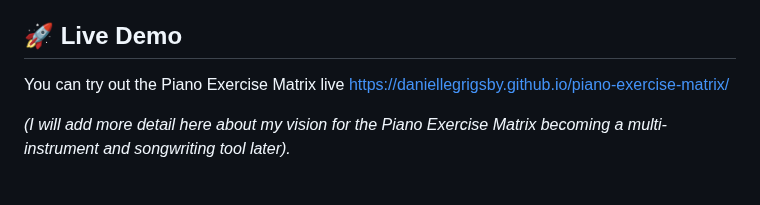
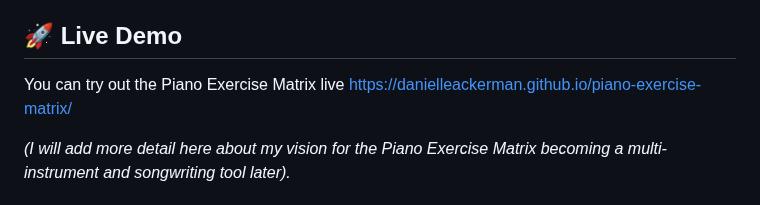
Before and after one commit to DanielleGrigsby/piano-exercise-matrix, a Markdown page: README.md, the part around the change. Drawn GitHub-style.

Commit message:
Update README.md
Updated URL https://danielleackerman.github.io/piano-exercise-matrix/

```diff
--- a/README.md
+++ b/README.md
@@ -6,7 +6,7 @@ The Piano Exercise Matrix is a web-based application designed to help piano stud
 
 ## 🚀 Live Demo
 
-You can try out the Piano Exercise Matrix live [https://daniellegrigsby.github.io/piano-exercise-matrix/](https://DanielleGrigsby.github.io/piano-exercise-matrix/)
+You can try out the Piano Exercise Matrix live [https://danielleackerman.github.io/piano-exercise-matrix/](https://DanielleGrigsby.github.io/piano-exercise-matrix/)
 
 *(I will add more detail here about my vision for the Piano Exercise Matrix becoming a multi-instrument and songwriting tool later).*
 
```
